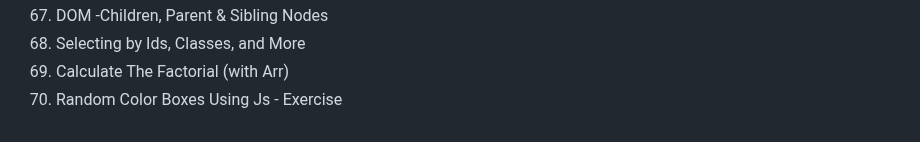
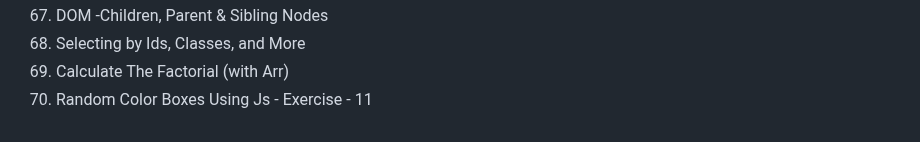
Before and after one commit to Nilesh-Bhoi23/Web-Development-Practice, a Markdown page: README.md, the part around the change. GitHub-like rendering.

```diff
--- a/README.md
+++ b/README.md
@@ -77,4 +77,4 @@
 67) DOM -Children, Parent & Sibling Nodes            <br>
 68) Selecting by Ids, Classes, and More              <br>
 69) Calculate The Factorial (with Arr)               <br>
-70) Random Color Boxes Using Js - Exercise           <br>
+70) Random Color Boxes Using Js - Exercise - 11      <br>
```
